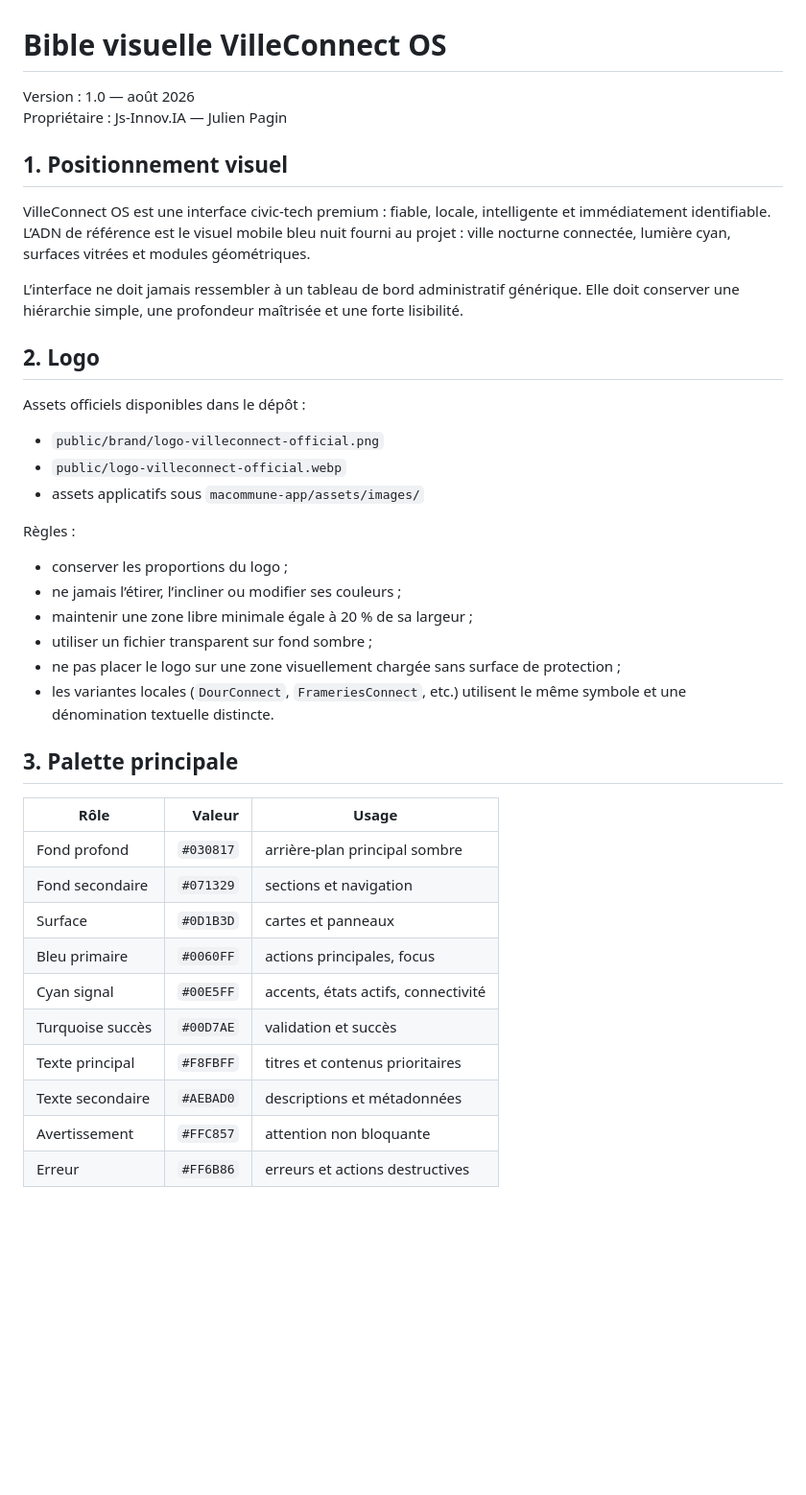
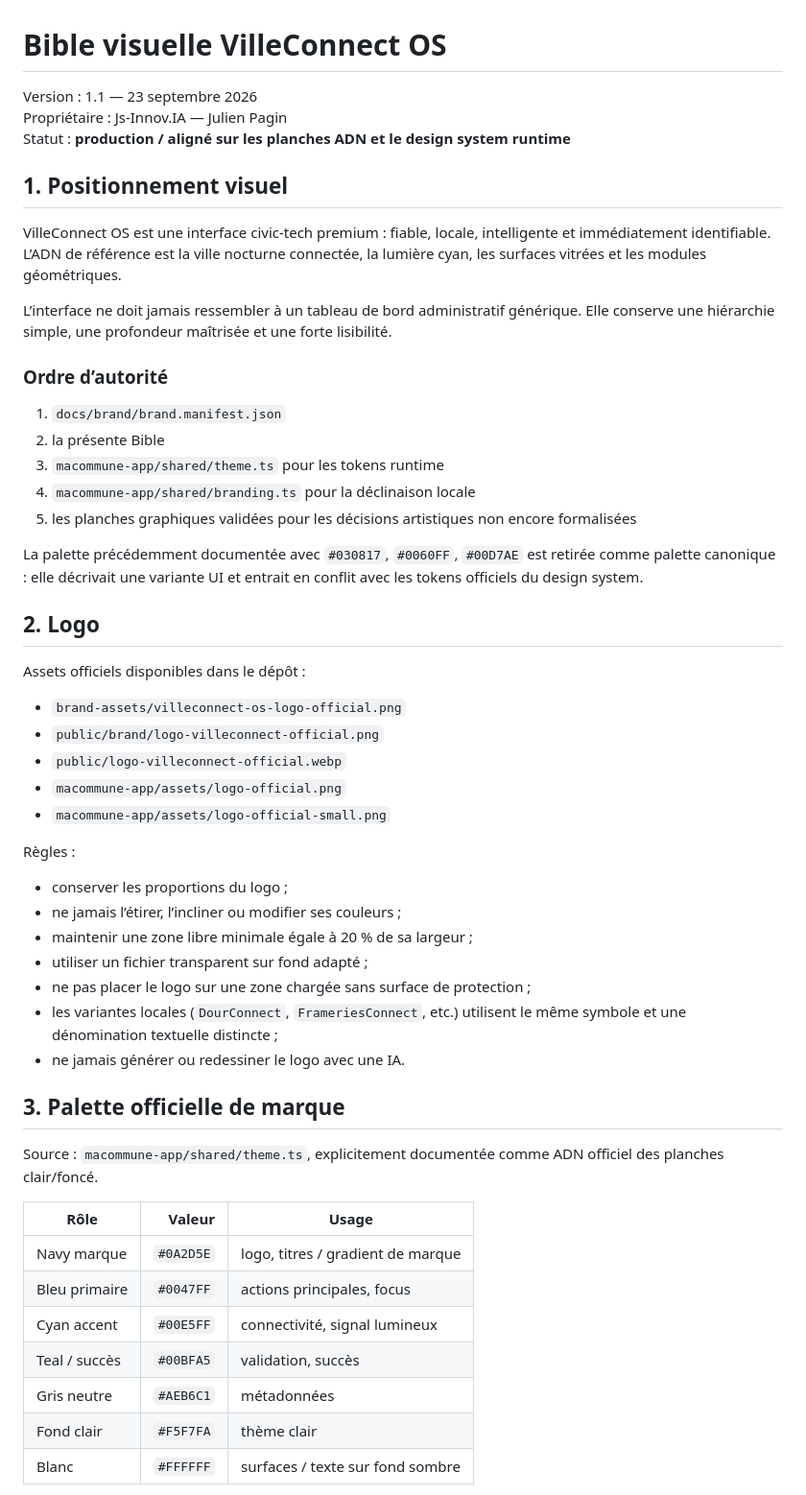
Before and after one commit to Julien218/villeconnect, a Markdown page: docs/brand/BRAND_GUIDELINES.md, the part around one of its changes. Shown at 96% size. Rendered like a GitHub page; blank space fills up the shorter version.

Commit message:
fix(brand): align VilleConnect bible with official runtime tokens

```diff
--- a/docs/brand/BRAND_GUIDELINES.md
+++ b/docs/brand/BRAND_GUIDELINES.md
@@ -1,43 +1,54 @@
 # Bible visuelle VilleConnect OS
 
-Version : 1.0 — août 2026
+Version : 1.1 — 23 septembre 2026
 Propriétaire : Js-Innov.IA — Julien Pagin
+Statut : **production / aligné sur les planches ADN et le design system runtime**
 
 ## 1. Positionnement visuel
 
-VilleConnect OS est une interface civic-tech premium : fiable, locale, intelligente et immédiatement identifiable. L’ADN de référence est le visuel mobile bleu nuit fourni au projet : ville nocturne connectée, lumière cyan, surfaces vitrées et modules géométriques.
+VilleConnect OS est une interface civic-tech premium : fiable, locale, intelligente et immédiatement identifiable. L’ADN de référence est la ville nocturne connectée, la lumière cyan, les surfaces vitrées et les modules géométriques.
 
-L’interface ne doit jamais ressembler à un tableau de bord administratif générique. Elle doit conserver une hiérarchie simple, une profondeur maîtrisée et une forte lisibilité.
+L’interface ne doit jamais ressembler à un tableau de bord administratif générique. Elle conserve une hiérarchie simple, une profondeur maîtrisée et une forte lisibilité.
+
+### Ordre d’autorité
+1. `docs/brand/brand.manifest.json`
+2. la présente Bible
+3. `macommune-app/shared/theme.ts` pour les tokens runtime
+4. `macommune-app/shared/branding.ts` pour la déclinaison locale
+5. les planches graphiques validées pour les décisions artistiques non encore formalisées
+
+La palette précédemment documentée avec `#030817`, `#0060FF`, `#00D7AE` est retirée comme palette canonique : elle décrivait une variante UI et entrait en conflit avec les tokens officiels du design system.
 
 ## 2. Logo
 
 Assets officiels disponibles dans le dépôt :
 
+- `brand-assets/villeconnect-os-logo-official.png`
 - `public/brand/logo-villeconnect-official.png`
 - `public/logo-villeconnect-official.webp`
-- assets applicatifs sous `macommune-app/assets/images/`
+- `macommune-app/assets/logo-official.png`
+- `macommune-app/assets/logo-official-small.png`
 
 Règles :
-
 - conserver les proportions du logo ;
 - ne jamais l’étirer, l’incliner ou modifier ses couleurs ;
 - maintenir une zone libre minimale égale à 20 % de sa largeur ;
-- utiliser un fichier transparent sur fond sombre ;
-- ne pas placer le logo sur une zone visuellement chargée sans surface de protection ;
-- les variantes locales (`DourConnect`, `FrameriesConnect`, etc.) utilisent le même symbole et une dénomination textuelle distincte.
+- utiliser un fichier transparent sur fond adapté ;
+- ne pas placer le logo sur une zone chargée sans surface de protection ;
+- les variantes locales (`DourConnect`, `FrameriesConnect`, etc.) utilisent le même symbole et une dénomination textuelle distincte ;
+- ne jamais générer ou redessiner le logo avec une IA.
 
-## 3. Palette principale
+## 3. Palette officielle de marque
+
+Source : `macommune-app/shared/theme.ts`, explicitement documentée comme ADN officiel des planches clair/foncé.
 
 | Rôle | Valeur | Usage |
 |---|---:|---|
-| Fond profond | `#030817` | arrière-plan principal sombre |
-| Fond secondaire | `#071329` | sections et navigation |
-| Surface | `#0D1B3D` | cartes et panneaux |
-| Bleu primaire | `#0060FF` | actions principales, focus |
-| Cyan signal | `#00E5FF` | accents, états actifs, connectivité |
-| Turquoise succès | `#00D7AE` | validation et succès |
-| Texte principal | `#F8FBFF` | titres et contenus prioritaires |
-| Texte secondaire | `#AEBAD0` | descriptions et métadonnées |
-| Avertissement | `#FFC857` | attention non bloquante |
-| Erreur | `#FF6B86` | erreurs et actions destructives |
+| Navy marque | `#0A2D5E` | logo, titres / gradient de marque |
+| Bleu primaire | `#0047FF` | actions principales, focus |
+| Cyan accent | `#00E5FF` | connectivité, signal lumineux |
+| Teal / succès | `#00BFA5` | validation, succès |
+| Gris neutre | `#AEB6C1` | métadonnées |
+| Fond clair | `#F5F7FA` | thème clair |
+| Blanc | `#FFFFFF` | surfaces / texte sur fond sombre |
 
```
Also changed, not shown: other parts of docs/brand/BRAND_GUIDELINES.md (+34 -34 lines).
